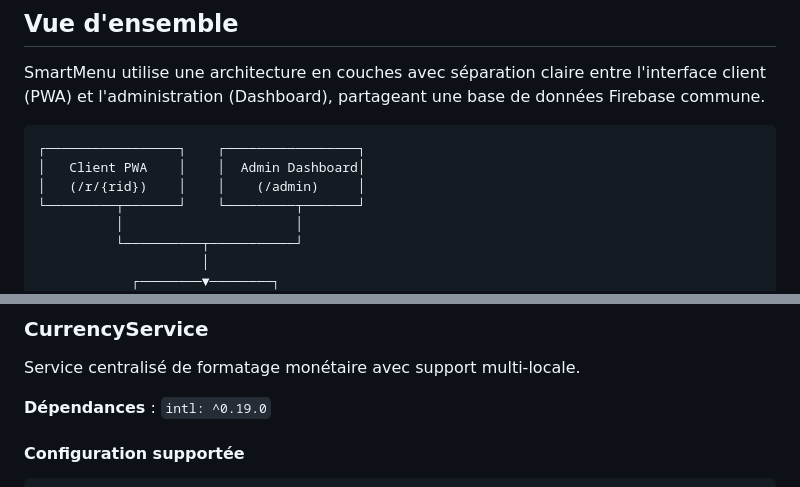
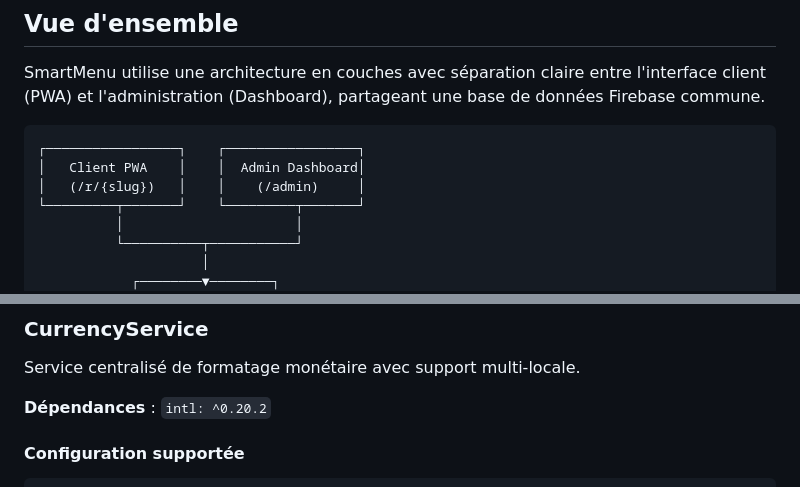
Before and after one commit to RaphHtech/smartmenu, a Markdown page: docs/ARCHITECTURE.md, 2 parts joined by grey strips. Drawn GitHub-style.

````diff
--- a/docs/ARCHITECTURE.md
+++ b/docs/ARCHITECTURE.md
@@ -9,7 +9,7 @@ SmartMenu utilise une architecture en couches avec séparation claire entre l'in
 ```
 ┌─────────────────┐    ┌─────────────────┐
 │   Client PWA    │    │  Admin Dashboard│
-│   (/r/{rid})    │    │    (/admin)     │
+│   (/r/{slug})   │    │    (/admin)     │
 └─────────┬───────┘    └─────────┬───────┘
           │                      │
           └──────────┬───────────┘
@@ -112,7 +112,7 @@ class CategoryLiveState {
 
 Service centralisé de formatage monétaire avec support multi-locale.
 
-**Dépendances** : `intl: ^0.19.0`
+**Dépendances** : `intl: ^0.20.2`
 
 #### Configuration supportée
 
````
Also changed, not shown: README.md (+5 -2 lines).
